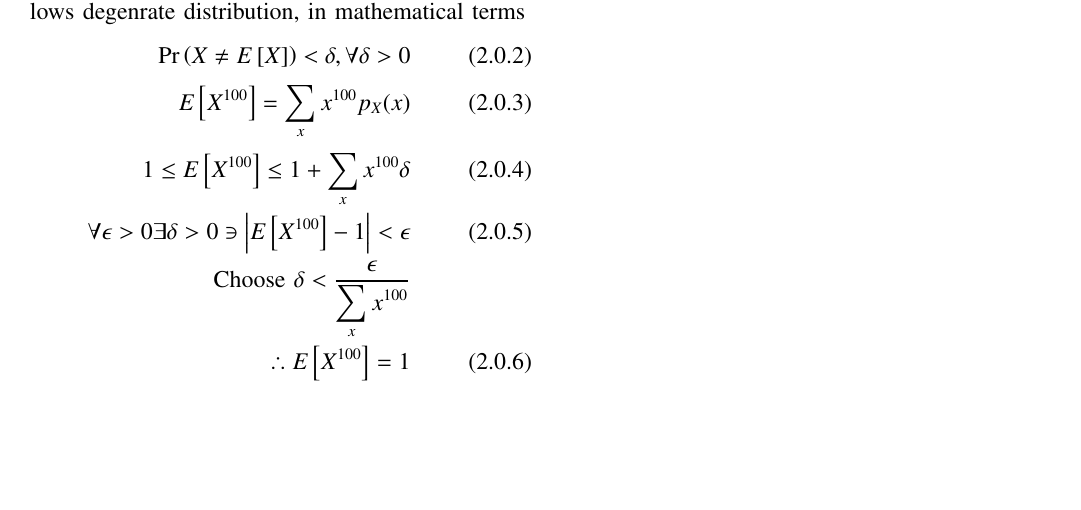
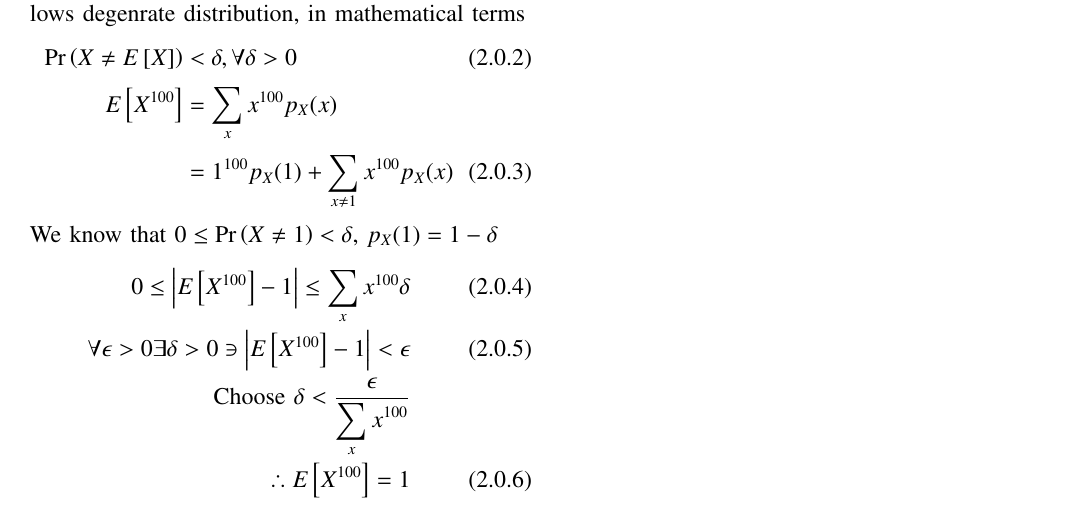
Before and after one commit to cmaspi/AI1103-Probability-and-random-variables, a LaTeX paper (Challenging_1/main.tex): part of the page, cut so that both start at the same text, the shorter picture padded with empty space. Compiled offline with pdfLaTeX.

Commit message:
Add files via upload

```diff
--- a/Challenging_1/main.tex
+++ b/Challenging_1/main.tex
@@ -145,9 +145,13 @@ Let X be a random variable such that $E(X)=E(X^2)=1$. Then $E(X^{100})=?$
 \end{align}
 $X$ is almost surely constant random variable, it follows degenrate distribution, in mathematical terms
 \begin{align}
-\pr{X\neq E\sbrak{X}}<\delta, \forall \delta>0\\
-E\sbrak{X^{100}}=\displaystyle\sum_{x}^{}x^{100}p_X(x)\\
-1\le E\sbrak{X^{100}}\le 1+\displaystyle\sum_{x}^{}x^{100}\delta\\
+\pr{X\neq E\sbrak{X}}&<\delta, \forall \delta>0\\
+E\sbrak{X^{100}}&=\displaystyle\sum_{x}^{}x^{100}p_X(x)\nonumber\\
+&=1^{100}p_X(1)+\sum_{x\neq1}^{}x^{100}p_X(x)
+\end{align}
+We know that $0\le\pr{X\neq1}<\delta$, $p_X(1)=1-\delta$
+\begin{align}
+0\le \abs{E\sbrak{X^{100}}-1}\le\displaystyle\sum_{x}^{}x^{100}\delta\\
 \forall \epsilon>0 \exists \delta>0 \ni \displaystyle\abs{E\sbrak{X^{100}}-1}<\epsilon\\
 \text{Choose }\delta<\frac{\epsilon}{\displaystyle\sum_x x^{100}}\nonumber\\
 \therefore E\sbrak{X^{100}}=1
```
Also changed, not shown: Challenging_1/Challenging_1.pdf.
